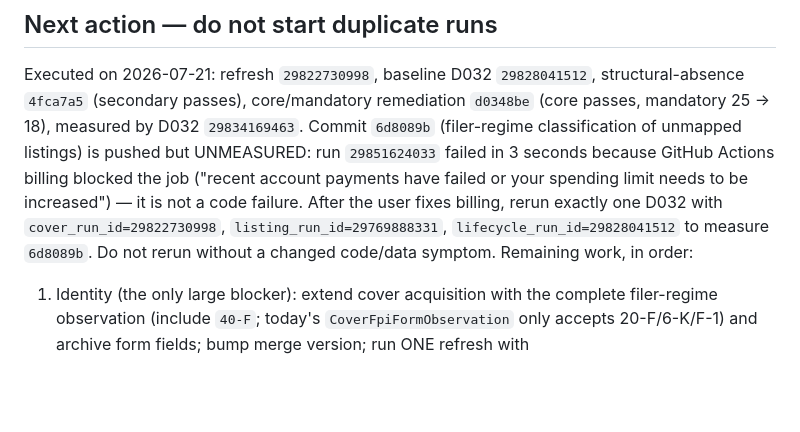
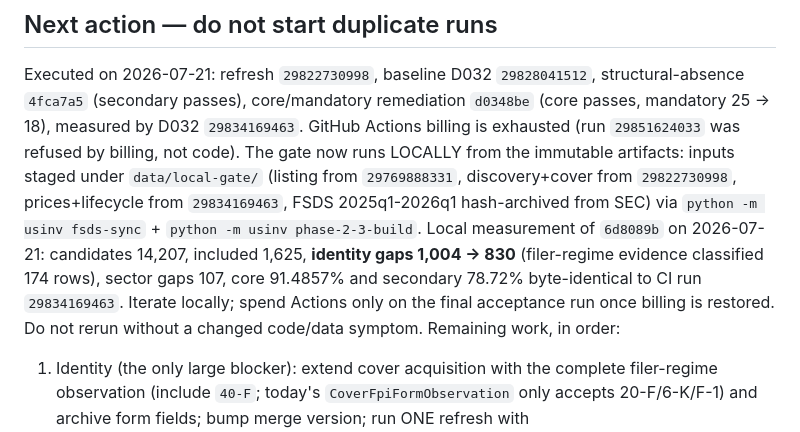
Before and after one commit to infenglov-hue/USInv, a Markdown page: docs/HANDOFF.md, the part around the change. Drawn GitHub-style; blank space fills up the shorter version.

Commit message:
Record local D032 measurement: identity gaps 1004 -> 830
The gate now runs locally from immutable artifacts plus hash-archived
public FSDS quarters; coverage rates reproduce the CI run exactly.
Filer-regime evidence removed 174 unmapped rows from the identity
denominator. Actions is reserved for the final acceptance run.

Co-Authored-By: Claude Fable 5 <noreply@anthropic.com>

```diff
--- a/docs/HANDOFF.md
+++ b/docs/HANDOFF.md
@@ -118,13 +118,17 @@ causes (verified against SEC companyfacts and raw FSDS 2026q1):
 Executed on 2026-07-21: refresh `29822730998`, baseline D032 `29828041512`,
 structural-absence `4fca7a5` (secondary passes), core/mandatory remediation
 `d0348be` (core passes, mandatory 25 -> 18), measured by D032 `29834169463`.
-Commit `6d8089b` (filer-regime classification of unmapped listings) is
-pushed but UNMEASURED: run `29851624033` failed in 3 seconds because
-GitHub Actions billing blocked the job ("recent account payments have
-failed or your spending limit needs to be increased") — it is not a code
-failure. After the user fixes billing, rerun exactly one D032 with
-`cover_run_id=29822730998`, `listing_run_id=29769888331`,
-`lifecycle_run_id=29828041512` to measure `6d8089b`.
+GitHub Actions billing is exhausted (run `29851624033` was refused by
+billing, not code). The gate now runs LOCALLY from the immutable
+artifacts: inputs staged under `data/local-gate/` (listing from
+`29769888331`, discovery+cover from `29822730998`, prices+lifecycle from
+`29834169463`, FSDS 2025q1-2026q1 hash-archived from SEC) via
+`python -m usinv fsds-sync` + `python -m usinv phase-2-3-build`.
+Local measurement of `6d8089b` on 2026-07-21: candidates 14,207,
+included 1,625, **identity gaps 1,004 -> 830** (filer-regime evidence
+classified 174 rows), sector gaps 107, core 91.4857% and secondary
+78.72% byte-identical to CI run `29834169463`. Iterate locally; spend
+Actions only on the final acceptance run once billing is restored.
 Do not rerun without a changed code/data symptom. Remaining work, in order:
 
 1. Identity (the only large blocker): extend cover acquisition with the
```
